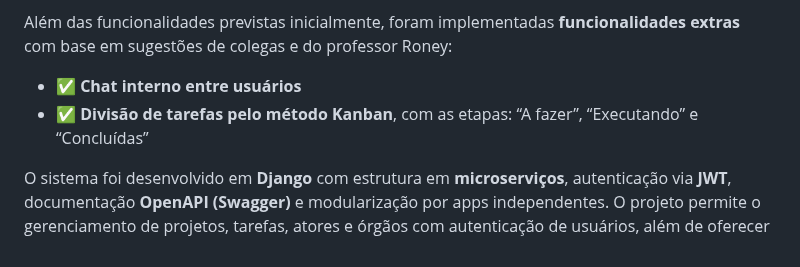
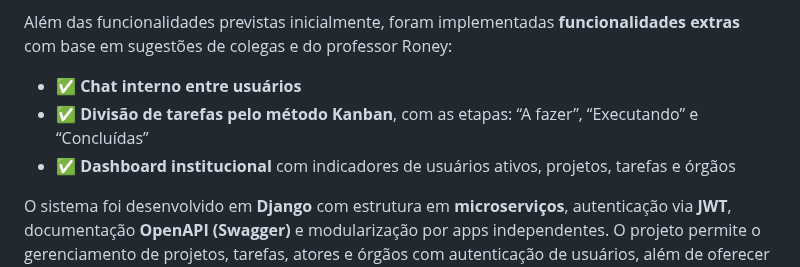
Before and after one commit to DKMariano/Ola-Mundo, a Markdown page: README.md, the part around the change. Rendered like a GitHub page.

```diff
--- a/README.md
+++ b/README.md
@@ -29,6 +29,7 @@ Além das funcionalidades previstas inicialmente, foram implementadas **funciona
 
 - ✅ **Chat interno entre usuários**
 - ✅ **Divisão de tarefas pelo método Kanban**, com as etapas: “A fazer”, “Executando” e “Concluídas”
+- ✅ **Dashboard institucional** com indicadores de usuários ativos, projetos, tarefas e órgãos
 
 O sistema foi desenvolvido em **Django** com estrutura em **microserviços**, autenticação via **JWT**, documentação **OpenAPI (Swagger)** e modularização por apps independentes. O projeto permite o gerenciamento de projetos, tarefas, atores e órgãos com autenticação de usuários, além de oferecer uma API REST completa.
 
```
